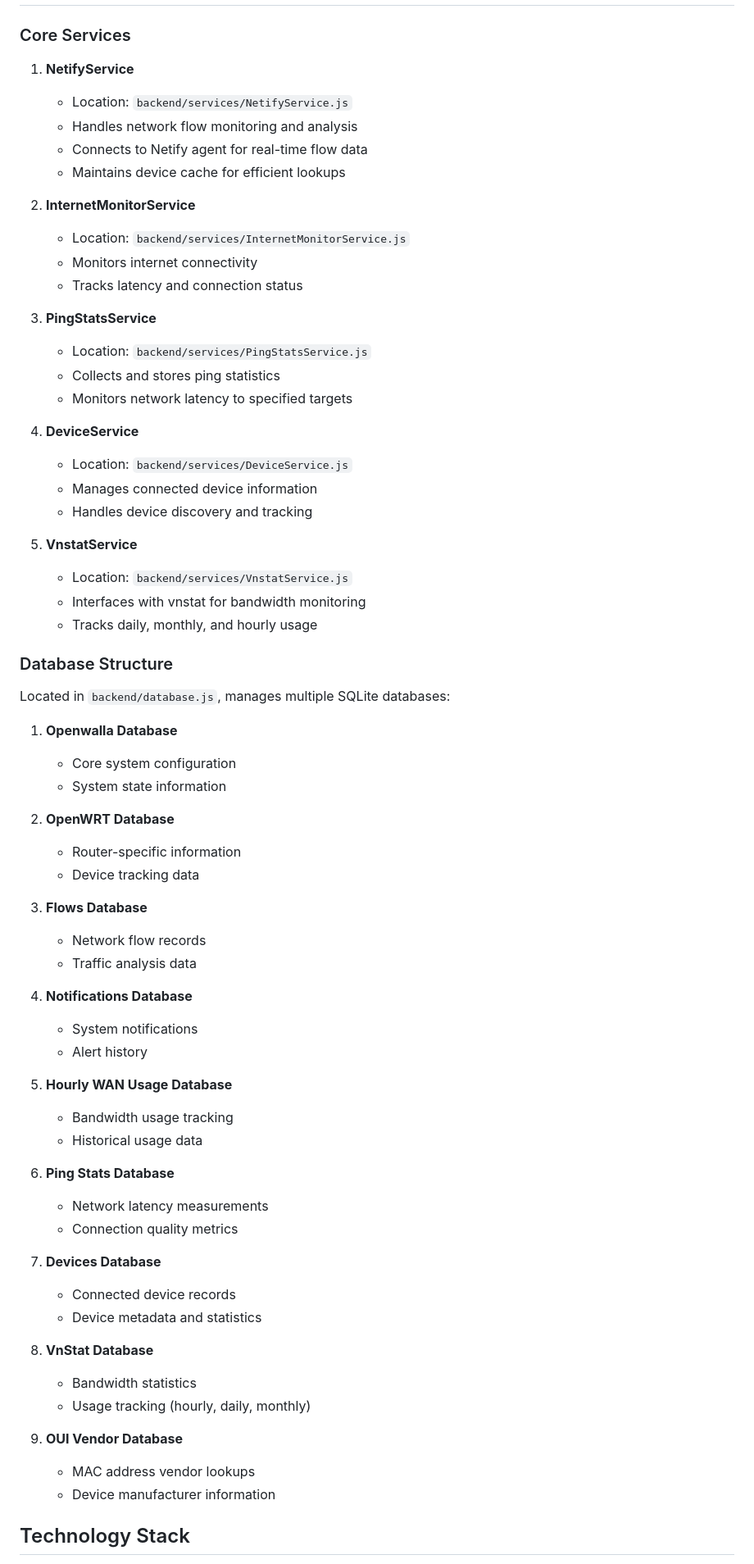
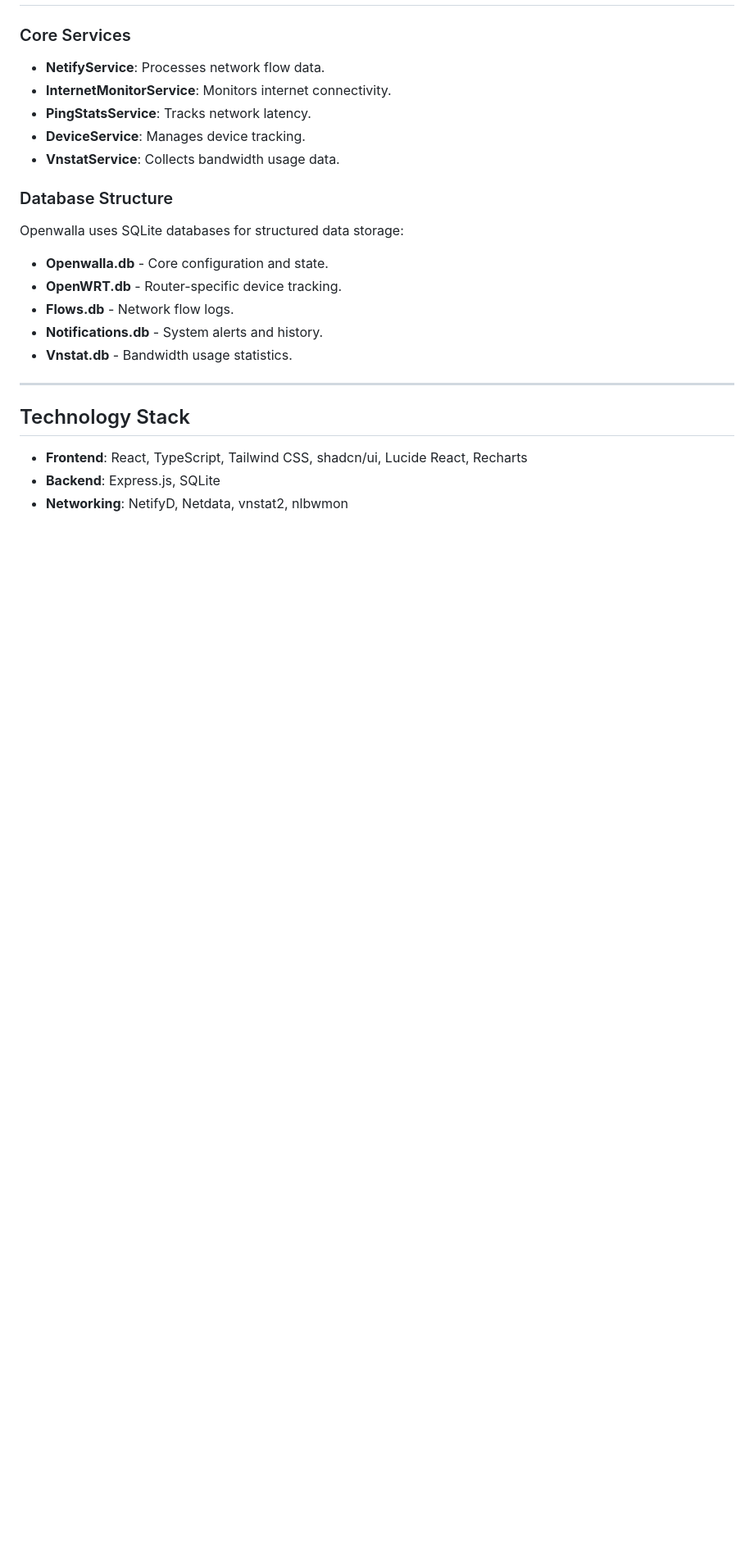
Before and after one commit to benisai/Openwalla, a Markdown page: README.md, the part around one of its changes. Shown at 82% size. Rendered like a GitHub page; blank space fills up the shorter version.

```diff
--- a/README.md
+++ b/README.md
@@ -105,69 +102,23 @@ The dashboard consists of several card components:
 
 ### Core Services
-1. **NetifyService**
-   - Location: `backend/services/NetifyService.js`
-   - Handles network flow monitoring and analysis
-   - Connects to Netify agent for real-time flow data
-   - Maintains device cache for efficient lookups
-
-2. **InternetMonitorService**
-   - Location: `backend/services/InternetMonitorService.js`
-   - Monitors internet connectivity
-   - Tracks latency and connection status
-
-3. **PingStatsService**
-   - Location: `backend/services/PingStatsService.js`
-   - Collects and stores ping statistics
-   - Monitors network latency to specified targets
-
-4. **DeviceService**
-   - Location: `backend/services/DeviceService.js`
-   - Manages connected device information
-   - Handles device discovery and tracking
-
-5. **VnstatService**
-   - Location: `backend/services/VnstatService.js`
-   - Interfaces with vnstat for bandwidth monitoring
-   - Tracks daily, monthly, and hourly usage
+- **NetifyService**: Processes network flow data.
+- **InternetMonitorService**: Monitors internet connectivity.
+- **PingStatsService**: Tracks network latency.
+- **DeviceService**: Manages device tracking.
+- **VnstatService**: Collects bandwidth usage data.
 
 ### Database Structure
-Located in `backend/database.js`, manages multiple SQLite databases:
+Openwalla uses SQLite databases for structured data storage:
+- **Openwalla.db** - Core configuration and state.
+- **OpenWRT.db** - Router-specific device tracking.
+- **Flows.db** - Network flow logs.
+- **Notifications.db** - System alerts and history.
+- **Vnstat.db** - Bandwidth usage statistics.
 
-1. **Openwalla Database**
-   - Core system configuration
-   - System state information
-
-2. **OpenWRT Database**
-   - Router-specific information
-   - Device tracking data
-
-3. **Flows Database**
-   - Network flow records
-   - Traffic analysis data
-
-4. **Notifications Database**
-   - System notifications
-   - Alert history
-
-5. **Hourly WAN Usage Database**
-   - Bandwidth usage tracking
-   - Historical usage data
-
-6. **Ping Stats Database**
-   - Network latency measurements
-   - Connection quality metrics
-
-7. **Devices Database**
-   - Connected device records
-   - Device metadata and statistics
-
-8. **VnStat Database**
-   - Bandwidth statistics
-   - Usage tracking (hourly, daily, monthly)
-
-9. **OUI Vendor Database**
-   - MAC address vendor lookups
-   - Device manufacturer information
+---
 
 ## Technology Stack
+- **Frontend**: React, TypeScript, Tailwind CSS, shadcn/ui, Lucide React, Recharts
+- **Backend**: Express.js, SQLite
+- **Networking**: NetifyD, Netdata, vnstat2, nlbwmon
 
```
Also changed, not shown: other parts of README.md (+110 -154 lines).
